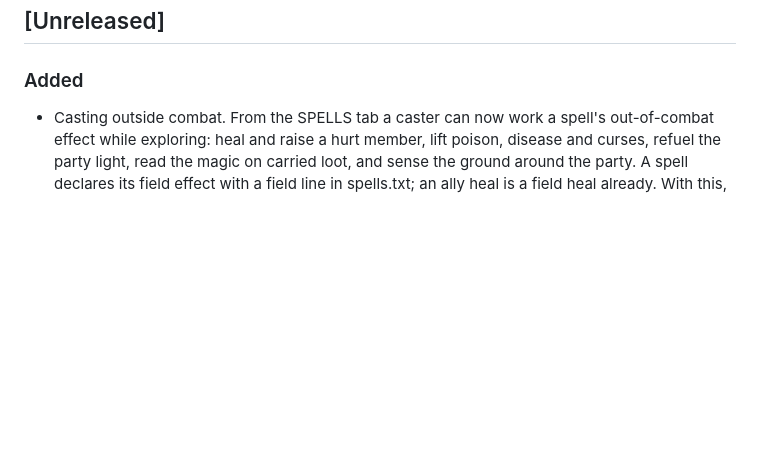
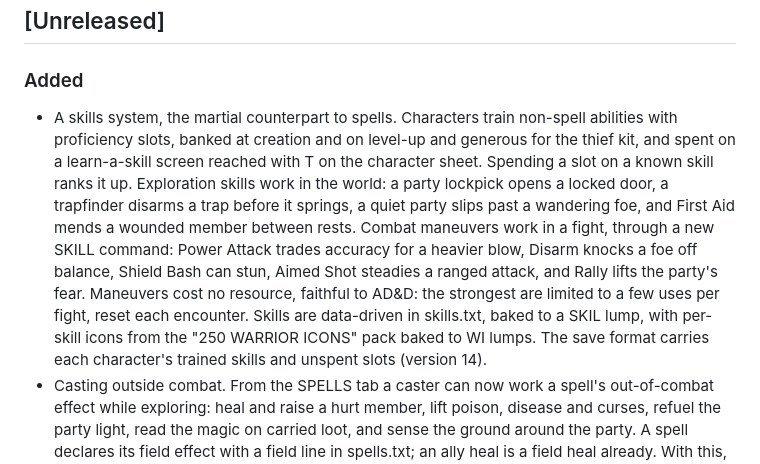
Before and after one commit to OrangeTide/crawler, a Markdown page: CHANGELOG.md, the part around the change. GitHub-like rendering; blank space fills up the shorter version.

```diff
--- a/CHANGELOG.md
+++ b/CHANGELOG.md
@@ -10,6 +10,21 @@ whose development history is summarized in docs/roadmap.md.
 ## [Unreleased]
 
 ### Added
+- A skills system, the martial counterpart to spells. Characters train
+  non-spell abilities with proficiency slots, banked at creation and on
+  level-up and generous for the thief kit, and spent on a learn-a-skill screen
+  reached with T on the character sheet. Spending a slot on a known skill ranks
+  it up. Exploration skills work in the world: a party lockpick opens a locked
+  door, a trapfinder disarms a trap before it springs, a quiet party slips past
+  a wandering foe, and First Aid mends a wounded member between rests. Combat
+  maneuvers work in a fight, through a new SKILL command: Power Attack trades
+  accuracy for a heavier blow, Disarm knocks a foe off balance, Shield Bash can
+  stun, Aimed Shot steadies a ranged attack, and Rally lifts the party's fear.
+  Maneuvers cost no resource, faithful to AD&D: the strongest are limited to a
+  few uses per fight, reset each encounter. Skills are data-driven in
+  skills.txt, baked to a SKIL lump, with per-skill icons from the "250 WARRIOR
+  ICONS" pack baked to WI<N> lumps. The save format carries each character's
+  trained skills and unspent slots (version 14).
 - Casting outside combat. From the SPELLS tab a caster can now work a spell's
   out-of-combat effect while exploring: heal and raise a hurt member, lift
   poison, disease and curses, refuel the party light, read the magic on carried
```
Also changed, not shown: README.md (+14 -0 lines), docs/roadmap.md (+21 -15 lines), screenshots/combat.png, 1 other file.
